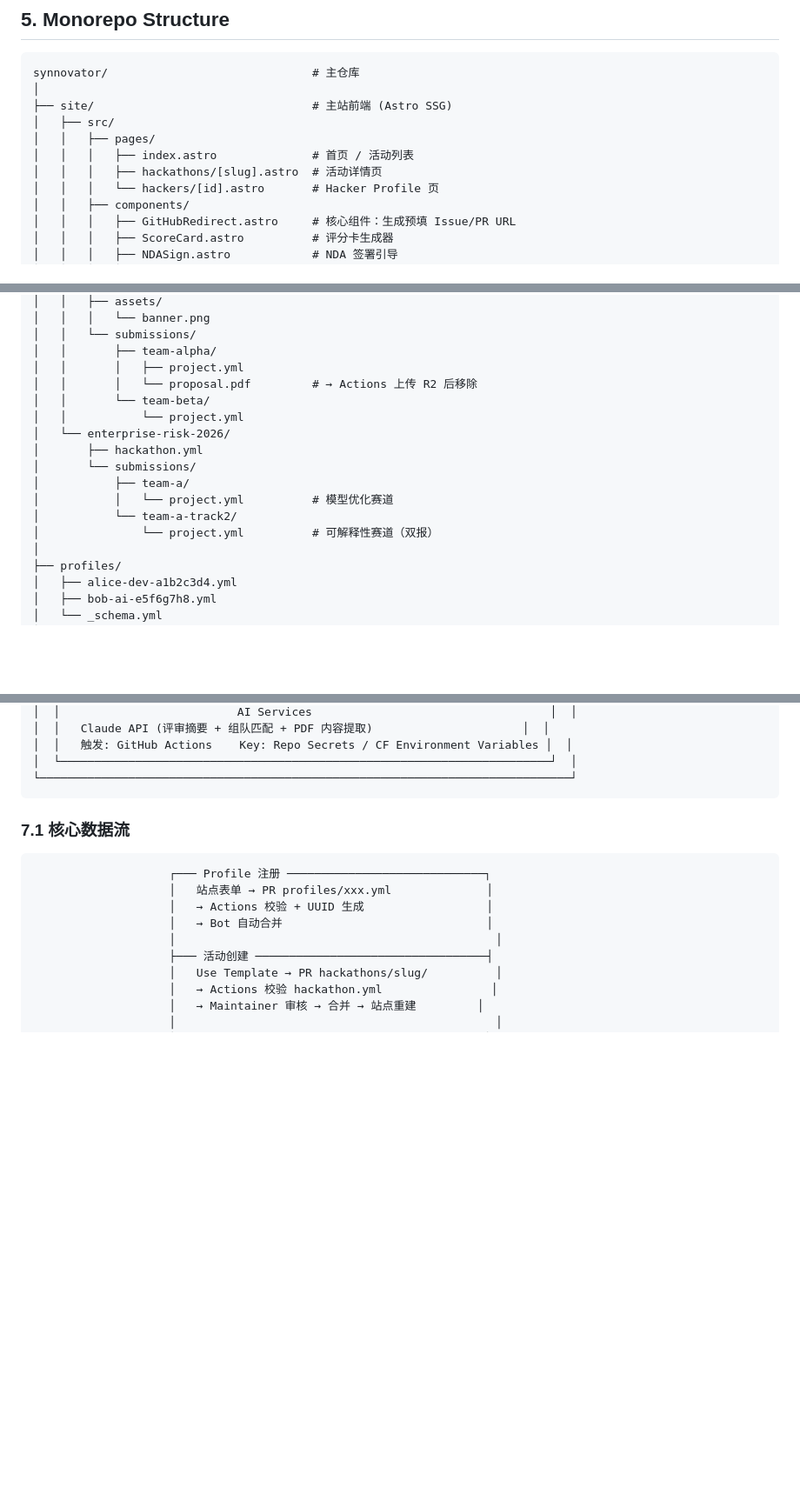
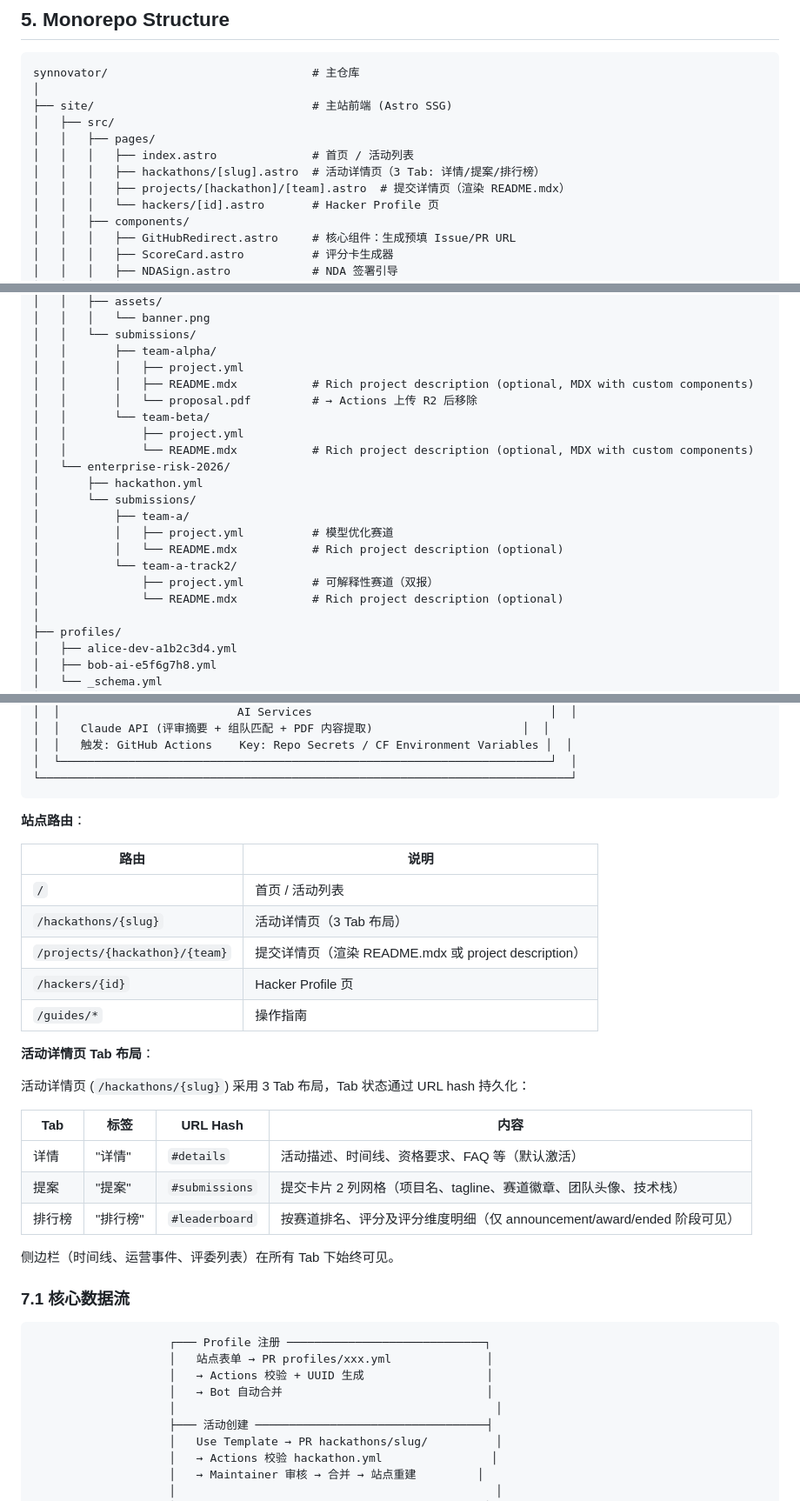
Before and after one commit to Synnovator/monorepo, a Markdown page: docs/specs/synnovator-prd.md, 3 parts joined by grey strips. Shown at 87% size. GitHub-like rendering; blank space fills up the shorter version.

````diff
--- a/docs/specs/synnovator-prd.md
+++ b/docs/specs/synnovator-prd.md
@@ -106,7 +106,8 @@ synnovator/                              # 主仓库
 │   ├── src/
 │   │   ├── pages/
 │   │   │   ├── index.astro              # 首页 / 活动列表
-│   │   │   ├── hackathons/[slug].astro  # 活动详情页
+│   │   │   ├── hackathons/[slug].astro  # 活动详情页（3 Tab: 详情/提案/排行榜）
+│   │   │   ├── projects/[hackathon]/[team].astro  # 提交详情页（渲染 README.mdx）
 │   │   │   └── hackers/[id].astro       # Hacker Profile 页
 │   │   ├── components/
 │   │   │   ├── GitHubRedirect.astro     # 核心组件：生成预填 Issue/PR URL
@@ -127,16 +128,20 @@ synnovator/                              # 主仓库
 │   │   └── submissions/
 │   │       ├── team-alpha/
 │   │       │   ├── project.yml
+│   │       │   ├── README.mdx           # Rich project description (optional, MDX with custom components)
 │   │       │   └── proposal.pdf         # → Actions 上传 R2 后移除
 │   │       └── team-beta/
-│   │           └── project.yml
+│   │           ├── project.yml
+│   │           └── README.mdx           # Rich project description (optional, MDX with custom components)
 │   └── enterprise-risk-2026/
 │       ├── hackathon.yml
 │       └── submissions/
 │           ├── team-a/
-│           │   └── project.yml          # 模型优化赛道
+│           │   ├── project.yml          # 模型优化赛道
+│           │   └── README.mdx           # Rich project description (optional)
 │           └── team-a-track2/
-│               └── project.yml          # 可解释性赛道（双报）
+│               ├── project.yml          # 可解释性赛道（双报）
+│               └── README.mdx           # Rich project description (optional)
 │
 ├── profiles/
 │   ├── alice-dev-a1b2c3d4.yml
@@ -736,6 +742,28 @@ body:
 │  └────────────────────────────────────────────────────────────────────────┘  │
 └──────────────────────────────────────────────────────────────────────────────┘
 ```
+
+**站点路由**：
+
+| 路由 | 说明 |
+|------|------|
+| `/` | 首页 / 活动列表 |
+| `/hackathons/{slug}` | 活动详情页（3 Tab 布局） |
+| `/projects/{hackathon}/{team}` | 提交详情页（渲染 README.mdx 或 project description） |
+| `/hackers/{id}` | Hacker Profile 页 |
+| `/guides/*` | 操作指南 |
+
+**活动详情页 Tab 布局**：
+
+活动详情页 (`/hackathons/{slug}`) 采用 3 Tab 布局，Tab 状态通过 URL hash 持久化：
+
+| Tab | 标签 | URL Hash | 内容 |
+|-----|------|----------|------|
+| 详情 | "详情" | `#details` | 活动描述、时间线、资格要求、FAQ 等（默认激活） |
+| 提案 | "提案" | `#submissions` | 提交卡片 2 列网格（项目名、tagline、赛道徽章、团队头像、技术栈） |
+| 排行榜 | "排行榜" | `#leaderboard` | 按赛道排名、评分及评分维度明细（仅 announcement/award/ended 阶段可见） |
+
+侧边栏（时间线、运营事件、评委列表）在所有 Tab 下始终可见。
 
 ### 7.1 核心数据流
 
````
Also changed, not shown: other parts of docs/specs/synnovator-prd.md (+1 -0 lines), docs/acceptance/visitor.spec.md (+49 -0 lines).
